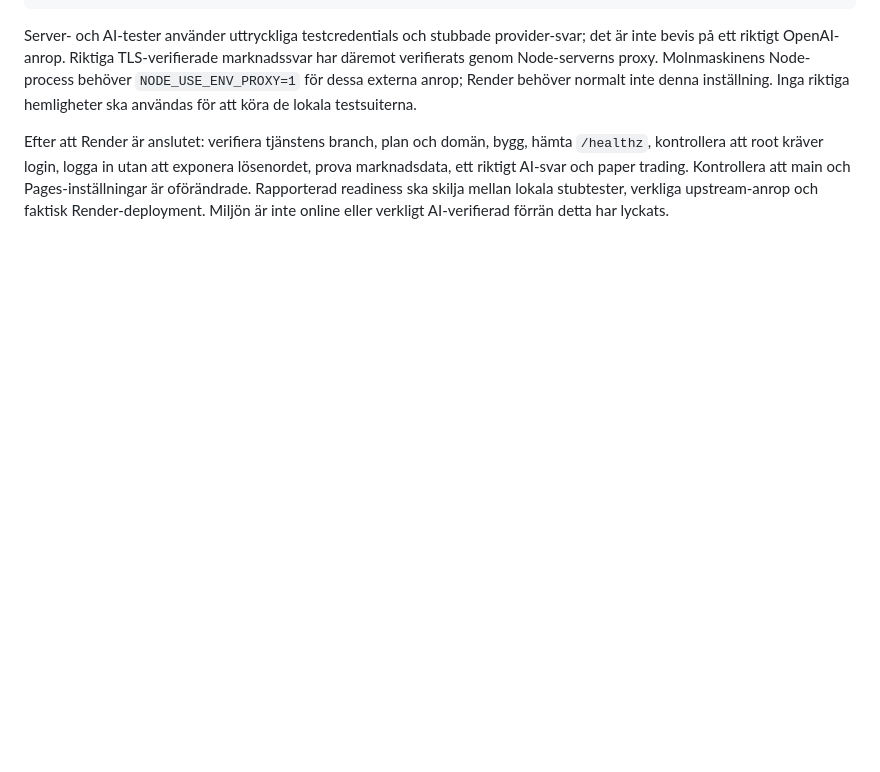
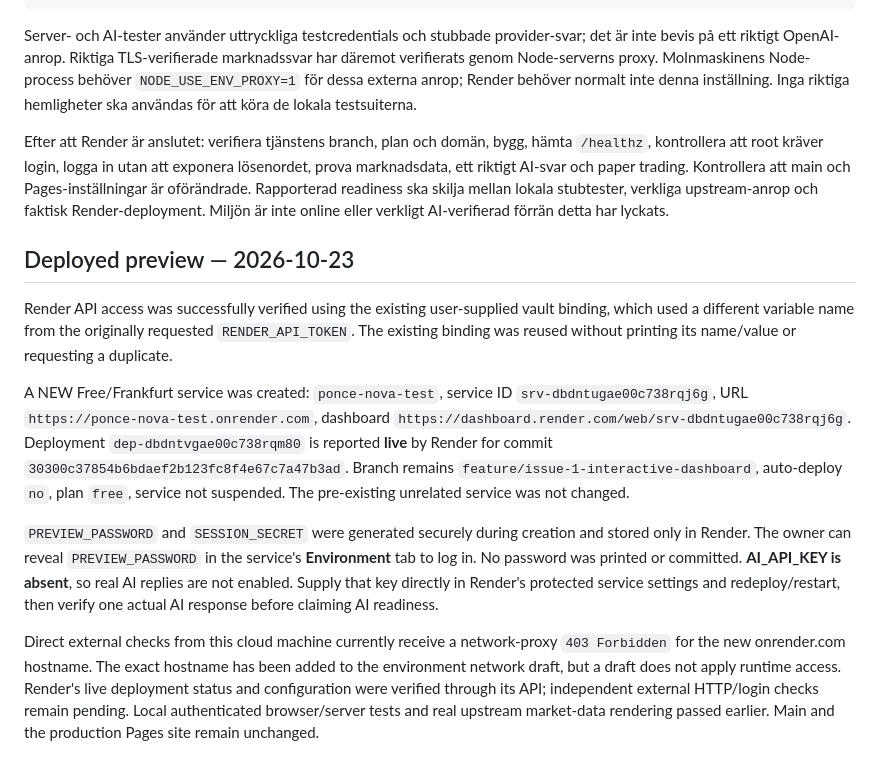
Before and after one commit to luisponce300-alt/ponce-nova-demo, a Markdown page: docs/RENDER.md, the part around the change. Rendered like a GitHub page; blank space fills up the shorter version.

Commit message:
Record isolated Render preview deployment and pending AI setup

```diff
--- a/docs/RENDER.md
+++ b/docs/RENDER.md
@@ -60,3 +60,13 @@ python3 tests/server_browser_test.py
 Server- och AI-tester använder uttryckliga testcredentials och stubbade provider-svar; det är inte bevis på ett riktigt OpenAI-anrop. Riktiga TLS-verifierade marknadssvar har däremot verifierats genom Node-serverns proxy. Molnmaskinens Node-process behöver `NODE_USE_ENV_PROXY=1` för dessa externa anrop; Render behöver normalt inte denna inställning. Inga riktiga hemligheter ska användas för att köra de lokala testsuiterna.
 
 Efter att Render är anslutet: verifiera tjänstens branch, plan och domän, bygg, hämta `/healthz`, kontrollera att root kräver login, logga in utan att exponera lösenordet, prova marknadsdata, ett riktigt AI-svar och paper trading. Kontrollera att main och Pages-inställningar är oförändrade. Rapporterad readiness ska skilja mellan lokala stubtester, verkliga upstream-anrop och faktisk Render-deployment. Miljön är inte online eller verkligt AI-verifierad förrän detta har lyckats.
+
+## Deployed preview — 2026-10-23
+
+Render API access was successfully verified using the existing user-supplied vault binding, which used a different variable name from the originally requested `RENDER_API_TOKEN`. The existing binding was reused without printing its name/value or requesting a duplicate.
+
+A NEW Free/Frankfurt service was created: `ponce-nova-test`, service ID `srv-dbdntugae00c738rqj6g`, URL `https://ponce-nova-test.onrender.com`, dashboard `https://dashboard.render.com/web/srv-dbdntugae00c738rqj6g`. Deployment `dep-dbdntvgae00c738rqm80` is reported **live** by Render for commit `30300c37854b6bdaef2b123fc8f4e67c7a47b3ad`. Branch remains `feature/issue-1-interactive-dashboard`, auto-deploy `no`, plan `free`, service not suspended. The pre-existing unrelated service was not changed.
+
+`PREVIEW_PASSWORD` and `SESSION_SECRET` were generated securely during creation and stored only in Render. The owner can reveal `PREVIEW_PASSWORD` in the service's **Environment** tab to log in. No password was printed or committed. **AI_API_KEY is absent**, so real AI replies are not enabled. Supply that key directly in Render's protected service settings and redeploy/restart, then verify one actual AI response before claiming AI readiness.
+
+Direct external checks from this cloud machine currently receive a network-proxy `403 Forbidden` for the new onrender.com hostname. The exact hostname has been added to the environment network draft, but a draft does not apply runtime access. Render's live deployment status and configuration were verified through its API; independent external HTTP/login checks remain pending. Local authenticated browser/server tests and real upstream market-data rendering passed earlier. Main and the production Pages site remain unchanged.
```
Also changed, not shown: docs/ACCEPTANCE.md (+4 -0 lines).
